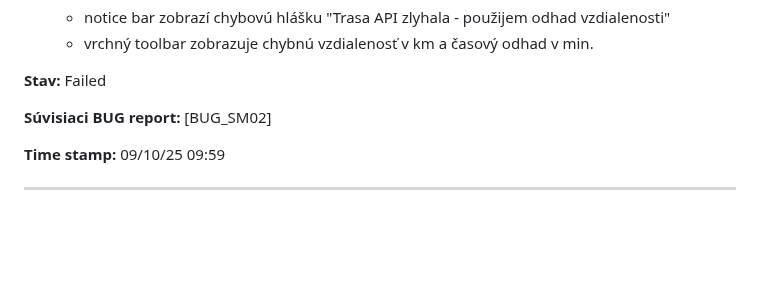
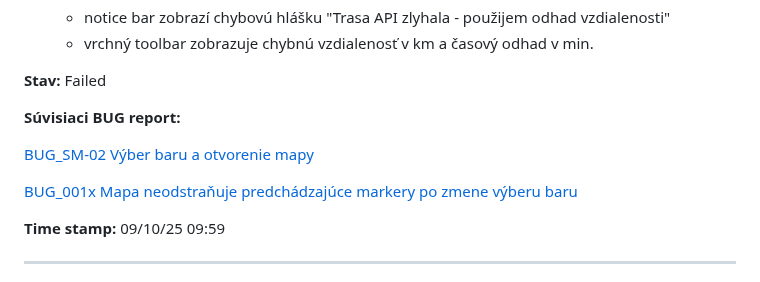
Before and after one commit to MarZav-5/QA_demo_projects, a Markdown page: PUTICASH/smoke_test_cases.md, the part around the change. GitHub-like rendering; blank space fills up the shorter version.

```diff
--- a/PUTICASH/smoke_test_cases.md
+++ b/PUTICASH/smoke_test_cases.md
@@ -105,7 +105,10 @@ a zobraziť Leaflet mapu s markerom vybraného baru a jeho prislúchajúceho ban
 Failed
 
 **Súvisiaci BUG report:**
-[BUG_SM02]
+
+[BUG_SM-02 Výber baru a otvorenie mapy](./PUTICASH/bug_report.md#bug_sm-02-výber-baru-a-otvorenie-mapy)
+
+[BUG_001x Mapa neodstraňuje predchádzajúce markery po zmene výberu baru](./PUTICASH/bug_report.md#bug_001x-mapa-neodstraňuje-predchádzajúce-markery-po-zmene-výberu-baru)
 
 **Time stamp:**
 09/10/25 09:59
```
